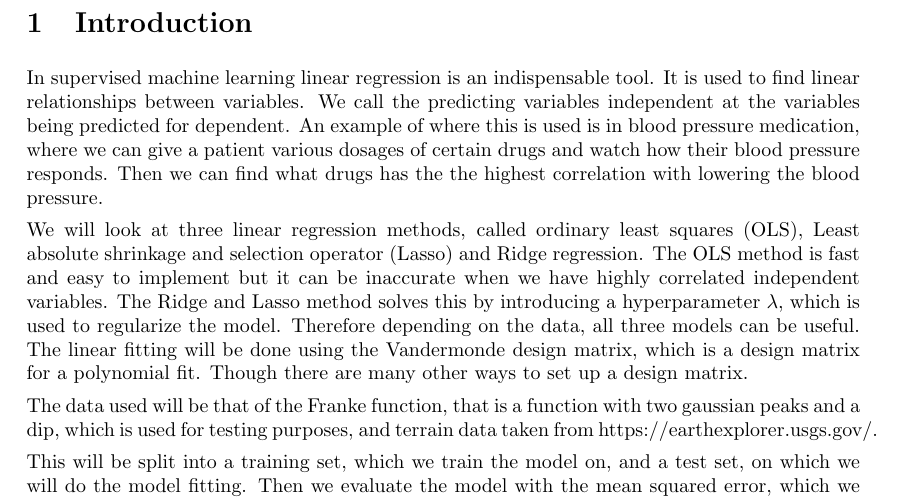
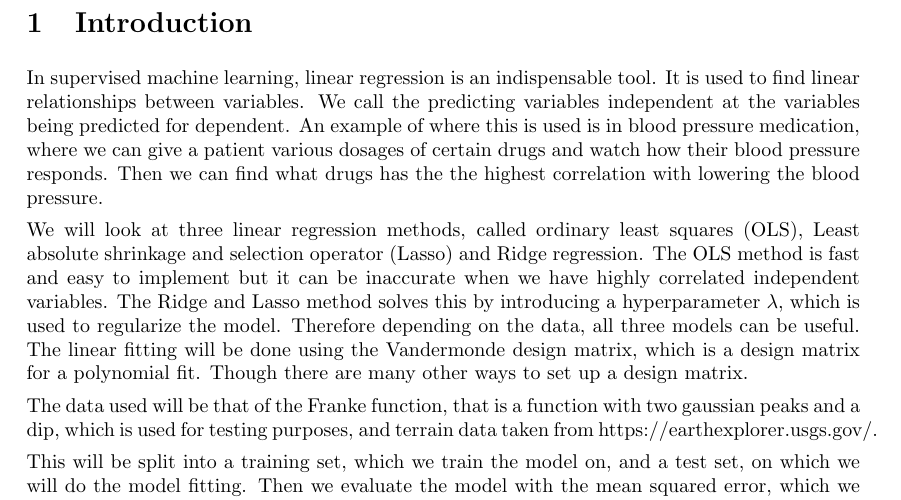
Before and after one commit to tabjone/FYS-STK4155_P1, a LaTeX paper (project1.tex, which reads introduction.tex): part of page 2 of 14, cut so that both start at the same text. Compiled offline with pdfLaTeX.

Commit message:
added a comma

```diff
--- a/introduction.tex
+++ b/introduction.tex
@@ -1,6 +1,6 @@
 %%%%%%%%%%%%%%%%%%%%%%%%%%%%%%%%%%%%%%%%%%%%%%%%%%%%%%%%%%%%%%%%%%%%%%%%%%%%%%%%%%%%%%%%%%
 \section{Introduction}
-In supervised machine learning linear regression is an indispensable tool. It is used to find linear relationships between variables. We call the predicting variables independent at the variables being predicted for dependent. An example of where this is used is in blood pressure medication, where we can give a patient various dosages of certain drugs and watch how their blood pressure responds. Then we can find what drugs has the the highest correlation with lowering the blood pressure.
+In supervised machine learning, linear regression is an indispensable tool. It is used to find linear relationships between variables. We call the predicting variables independent at the variables being predicted for dependent. An example of where this is used is in blood pressure medication, where we can give a patient various dosages of certain drugs and watch how their blood pressure responds. Then we can find what drugs has the the highest correlation with lowering the blood pressure.
 
 We will look at three linear regression methods, called ordinary least squares (OLS), Least absolute shrinkage and selection operator (Lasso) and Ridge regression. The OLS method is fast and easy to implement but it can be inaccurate when we have highly correlated independent variables. The Ridge and Lasso method solves this by introducing a hyperparameter $\lambda$, which is used to regularize the model. Therefore depending on the data, all three models can be useful. The linear fitting will be done using the Vandermonde design matrix, which is a design matrix for a polynomial fit. Though there are many other ways to set up a design matrix.
 
```
